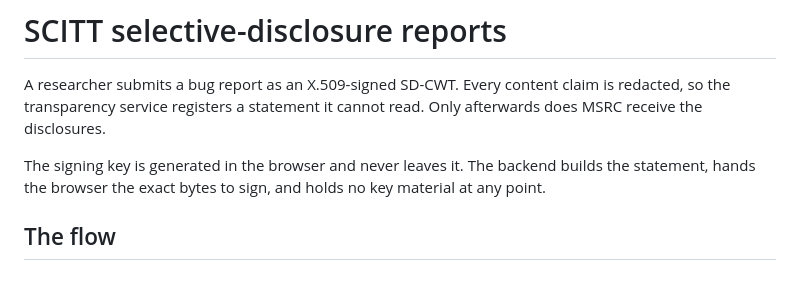
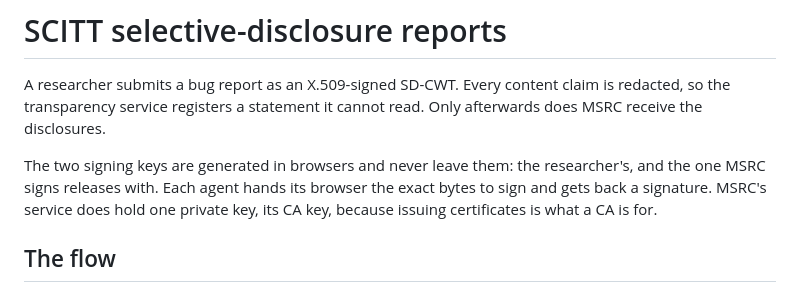
Before and after one commit to elkanatovey/selective-disclosure-ledger-backed, a Markdown page: README.md, the part around the change. Drawn GitHub-style.

Commit message:
Say which service holds a key
The README claimed the backend holds no key material at any point. That was
never quite true and is plainly false now that MSRC is its own service: it
holds the CA key, because issuing certificates is what a CA does. The two keys
the design actually protects are the ones in browsers.

```diff
--- a/README.md
+++ b/README.md
@@ -9,9 +9,10 @@ A researcher submits a bug report as an X.509-signed SD-CWT. Every content claim
 redacted, so the transparency service registers a statement it cannot read. Only
 afterwards does MSRC receive the disclosures.
 
-The signing key is generated in the browser and never leaves it. The backend builds the
-statement, hands the browser the exact bytes to sign, and holds no key material at any
-point.
+The two signing keys are generated in browsers and never leave them: the researcher's,
+and the one MSRC signs releases with. Each agent hands its browser the exact bytes to
+sign and gets back a signature. MSRC's service does hold one private key, its CA key,
+because issuing certificates is what a CA is for.
 
 ## The flow
 
```
